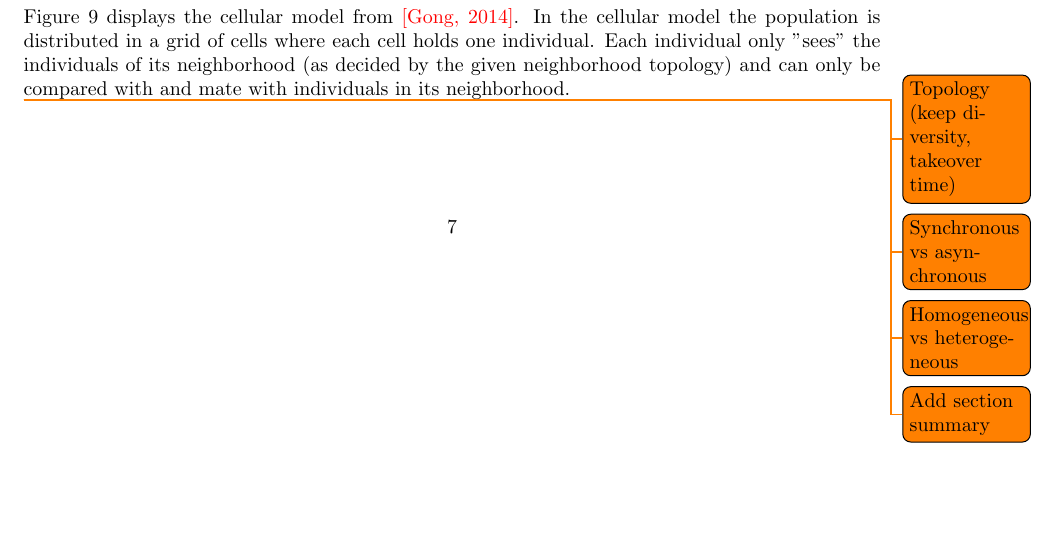
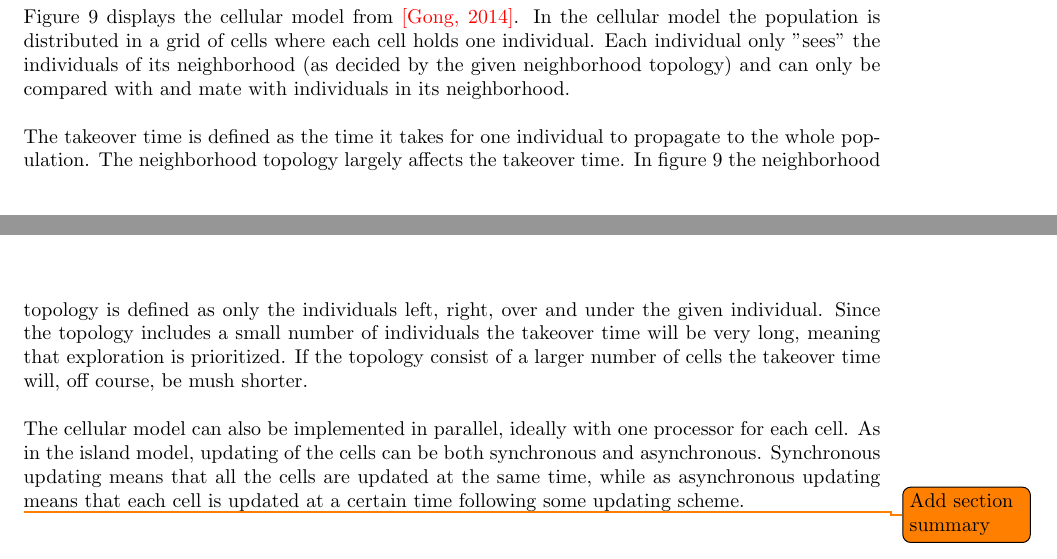
Before and after one commit to helenetangen/Project, a LaTeX document (Genetic Algorithm.tex): part of page 7 of 8 before the commit and two parts of pages 7 and 8 of 8 after it, the two joined at a grey line, cut so that both start at the same text, the shorter picture padded with empty space. Compiled offline with pdfLaTeX.

Commit message:
Finished cellular model.

```diff
--- a/Genetic Algorithm.tex
+++ b/Genetic Algorithm.tex
@@ -183,7 +183,7 @@ According to \textcolor{red}{[Huang, 2007]}, six parameters needs to be specifie
 
 
 \subsubsection{The Cellular Model}
-Figure \ref{Cellular model} displays the cellular model from \textcolor{red}{[Gong, 2014]}. In the cellular model the population is distributed in a grid of cells where each cell holds one individual. Each individual only ''sees'' the individuals of its neighborhood (as decided by the given neighborhood topology) and can only be compared with and mate with individuals in its neighborhood.
+Figure \ref{Cellular model} displays the cellular model from \textcolor{red}{[Gong, 2014]}. In the cellular model the population is distributed in a grid of cells where each cell holds one individual. Each individual only ''sees'' the individuals of its neighborhood (as decided by the given neighborhood topology) and can only be compared with and mate with individuals in its neighborhood. \\
 
 
 \begin{figure}[h!]
@@ -195,9 +195,11 @@ Figure \ref{Cellular model} displays the cellular model from \textcolor{red}{[Go
 \end{figure}
 
 
-\todo{Topology (keep diversity, takeover time)}
-\todo{Synchronous vs asynchronous}
-\todo{Homogeneous vs heterogeneous}
+\noindent The takeover time is defined as the time it takes for one individual to propagate to the whole population. The neighborhood topology largely affects the takeover time. In figure \ref{Cellular model} the neighborhood topology is defined as only the individuals left, right, over and under the given individual. Since the topology includes a small number of individuals the takeover time will be very long, meaning that exploration is prioritized. If the topology consist of a larger number of cells the takeover time will, off course, be mush shorter.\\
+
+
+\noindent The cellular model can also be implemented in parallel, ideally with one processor for each cell. As in the island model, updating of the cells can be both synchronous and asynchronous. Synchronous updating means that all the cells are updated at the same time, while as asynchronous updating means that each cell is updated at a certain time following some updating scheme.
+
 \todo{Add section summary}
 
 
```
Also changed, not shown: Genetic Algorithm.pdf, 3 other files.
